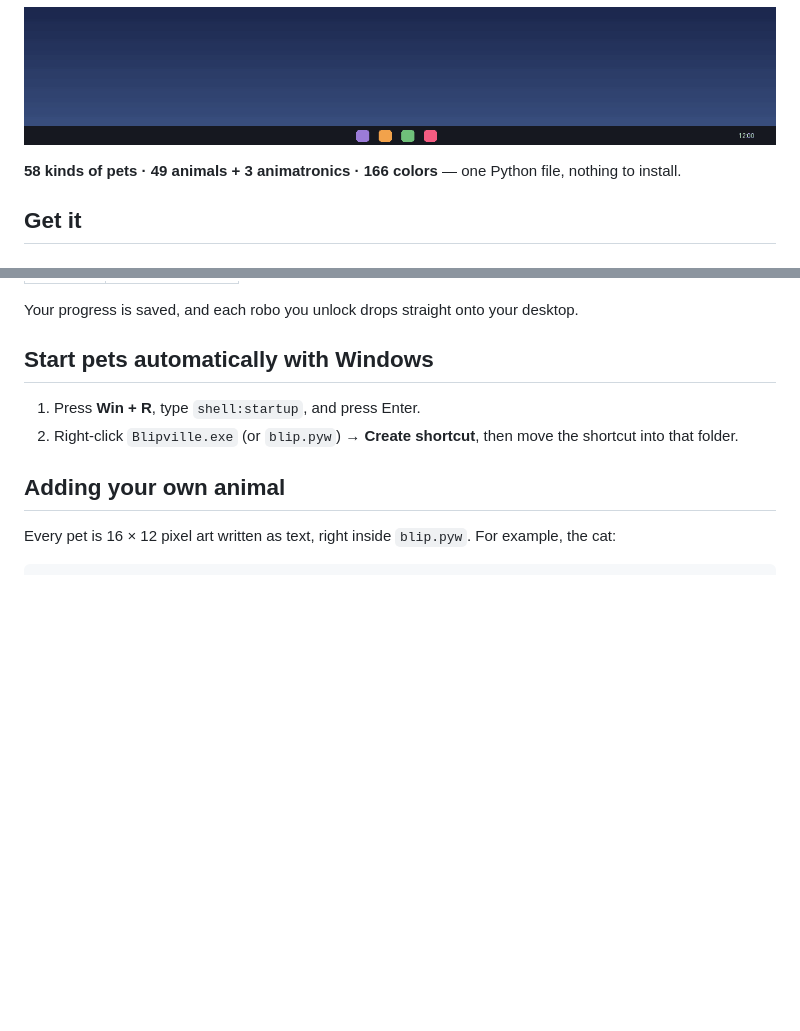
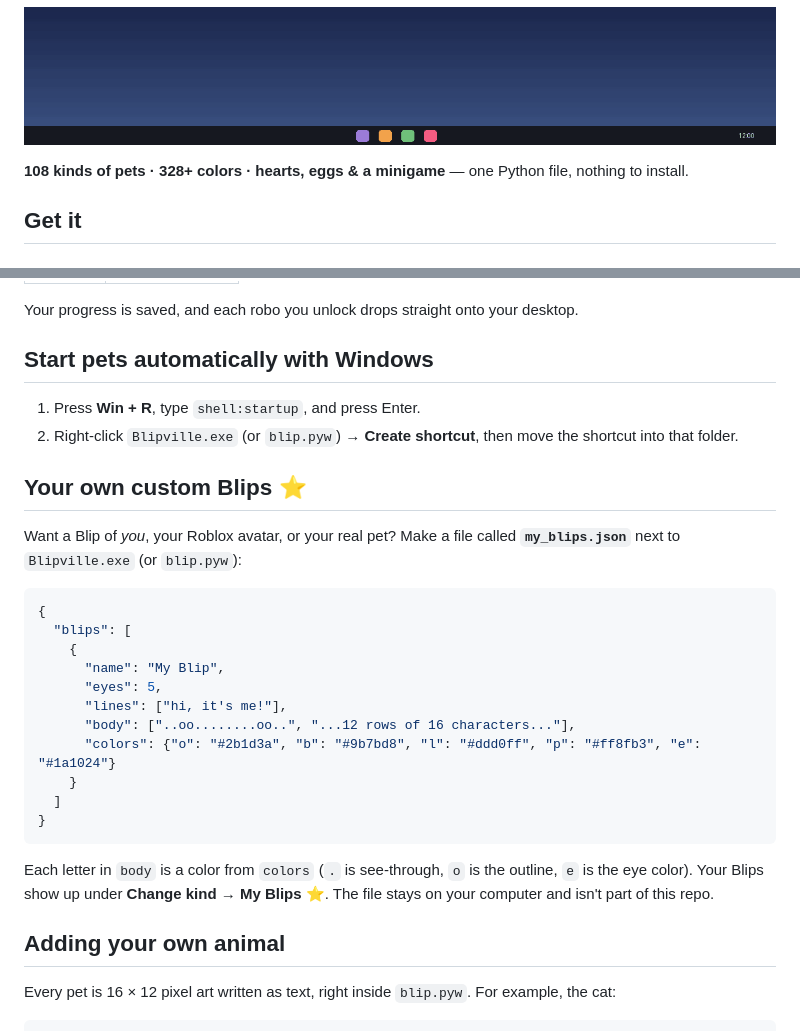
Before and after one commit to Johnblip189/Blipville, a Markdown page: README.md, 2 parts joined by grey strips. GitHub-like rendering; blank space fills up the shorter version.

````diff
--- a/README.md
+++ b/README.md
@@ -8,7 +8,7 @@ Tiny pixel pets that live on top of your taskbar. They wander around, nap, chase
 
 ![Blipville demo](docs/demo.gif)
 
-**58 kinds of pets · 49 animals + 3 animatronics · 166 colors** — one Python file, nothing to install.
+**108 kinds of pets · 328+ colors · hearts, eggs & a minigame** — one Python file, nothing to install.
 
 ## Get it
 
@@ -87,6 +104,26 @@ Your progress is saved, and each robo you unlock drops straight onto your deskto
 
 1. Press **Win + R**, type `shell:startup`, and press Enter.
 2. Right-click `Blipville.exe` (or `blip.pyw`) → **Create shortcut**, then move the shortcut into that folder.
+
+## Your own custom Blips ⭐
+
+Want a Blip of *you*, your Roblox avatar, or your real pet? Make a file called **`my_blips.json`** next to `Blipville.exe` (or `blip.pyw`):
+
+```json
+{
+  "blips": [
+    {
+      "name": "My Blip",
+      "eyes": 5,
+      "lines": ["hi, it's me!"],
+      "body": ["..oo........oo..", "...12 rows of 16 characters..."],
+      "colors": {"o": "#2b1d3a", "b": "#9b7bd8", "l": "#ddd0ff", "p": "#ff8fb3", "e": "#1a1024"}
+    }
+  ]
+}
+```
+
+Each letter in `body` is a color from `colors` (`.` is see-through, `o` is the outline, `e` is the eye color). Your Blips show up under **Change kind → My Blips ⭐**. The file stays on your computer and isn't part of this repo.
 
 ## Adding your own animal
 
````
Also changed, not shown: other parts of README.md (+20 -3 lines), docs/animals.png, 2 other files.
